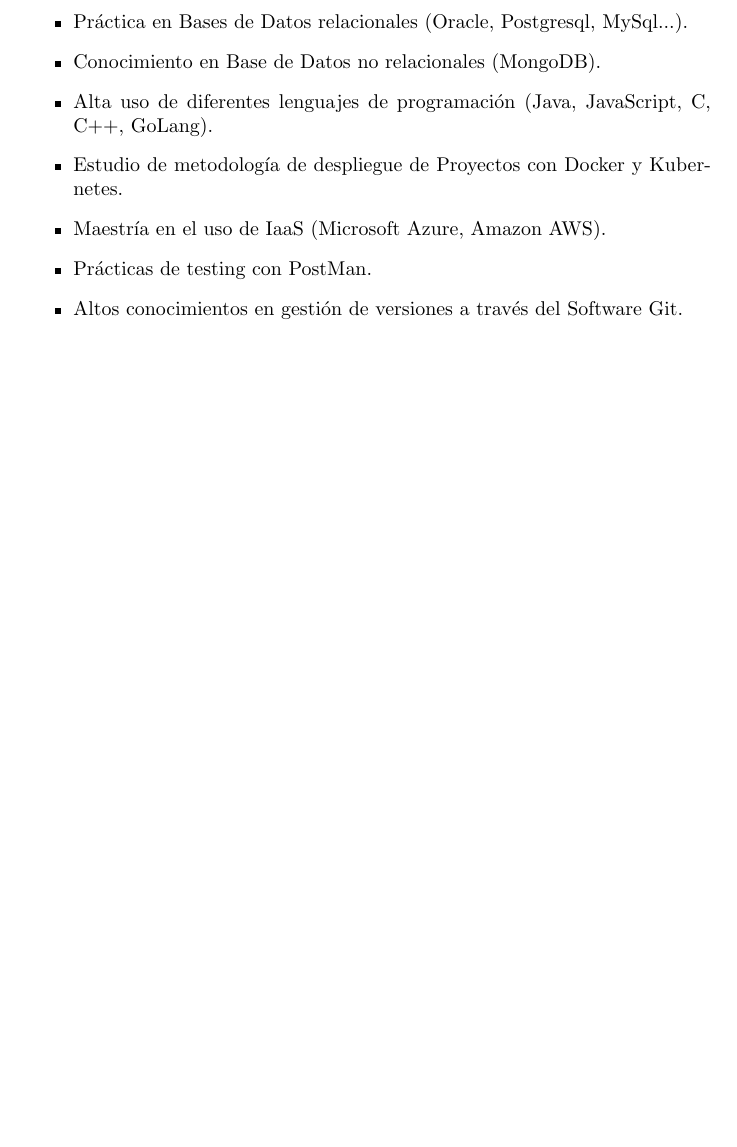
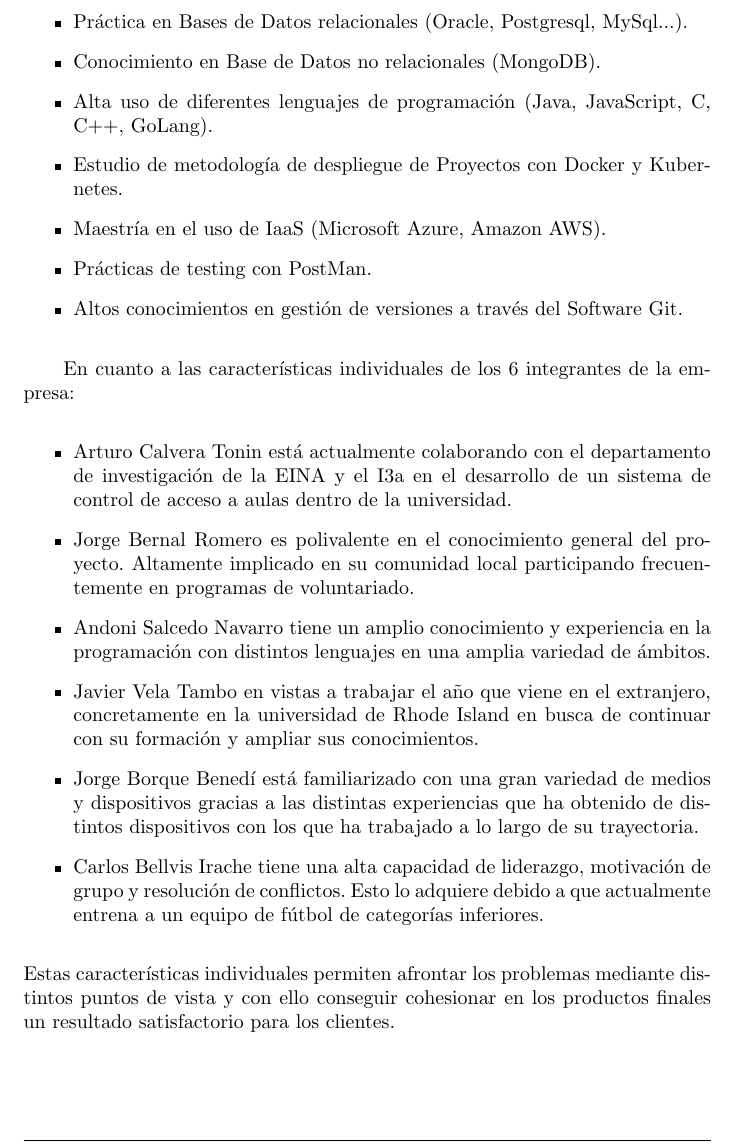
Before and after one commit to UNIZAR-30226-2021-03/documentacion, a LaTeX document (propuesta_tecnica_economica/propuesta_latex/propuesta.tex): part of page 6 of 6 before the commit and part of page 6 of 7 after it, cut so that both start at the same text, the shorter picture padded with empty space. Compiled offline with pdfLaTeX.

Commit message:
Update propuesta.tex
Cambios en apartado: Equipo técnico encargado del proyecto

```diff
--- a/propuesta_tecnica_economica/propuesta_latex/propuesta.tex
+++ b/propuesta_tecnica_economica/propuesta_latex/propuesta.tex
@@ -128,6 +128,17 @@
    \item Altos conocimientos en gestión de versiones a través del Software Git.
 \end{itemize}
 
+En cuanto a las características individuales de los 6 integrantes de la empresa:
+\begin{itemize}
+   \item Arturo Calvera Tonin está actualmente colaborando con el departamento de investigación de la EINA y el I3a en el desarrollo de un sistema de control de acceso a aulas dentro de la universidad.
+   \item Jorge Bernal Romero es polivalente en el conocimiento general del proyecto. Altamente implicado en su comunidad local participando frecuentemente en programas de voluntariado.
+   \item Andoni Salcedo Navarro tiene un amplio conocimiento y experiencia en la programación con distintos lenguajes en una amplia variedad de ámbitos.
+   \item Javier Vela Tambo en vistas a trabajar el año que viene en el extranjero, concretamente en la universidad de Rhode Island en busca de continuar con su formación y ampliar sus conocimientos.
+   \item Jorge Borque Benedí está familiarizado con una gran variedad de medios y dispositivos gracias a las distintas experiencias que ha obtenido de distintos dispositivos con los que ha trabajado a lo largo de su trayectoria.
+   \item Carlos Bellvis Irache tiene una alta capacidad de liderazgo, motivación de grupo y resolución de conflictos. Esto lo adquiere debido a que actualmente entrena a un equipo de fútbol de categorías inferiores.
+\end{itemize}
+Estas características individuales permiten afrontar los problemas mediante distintos puntos de vista y con ello conseguir cohesionar en los productos finales un resultado satisfactorio para los clientes.
+
 \section{Presupuesto}
 
 \section*{Anexo I. Glosario}
```
